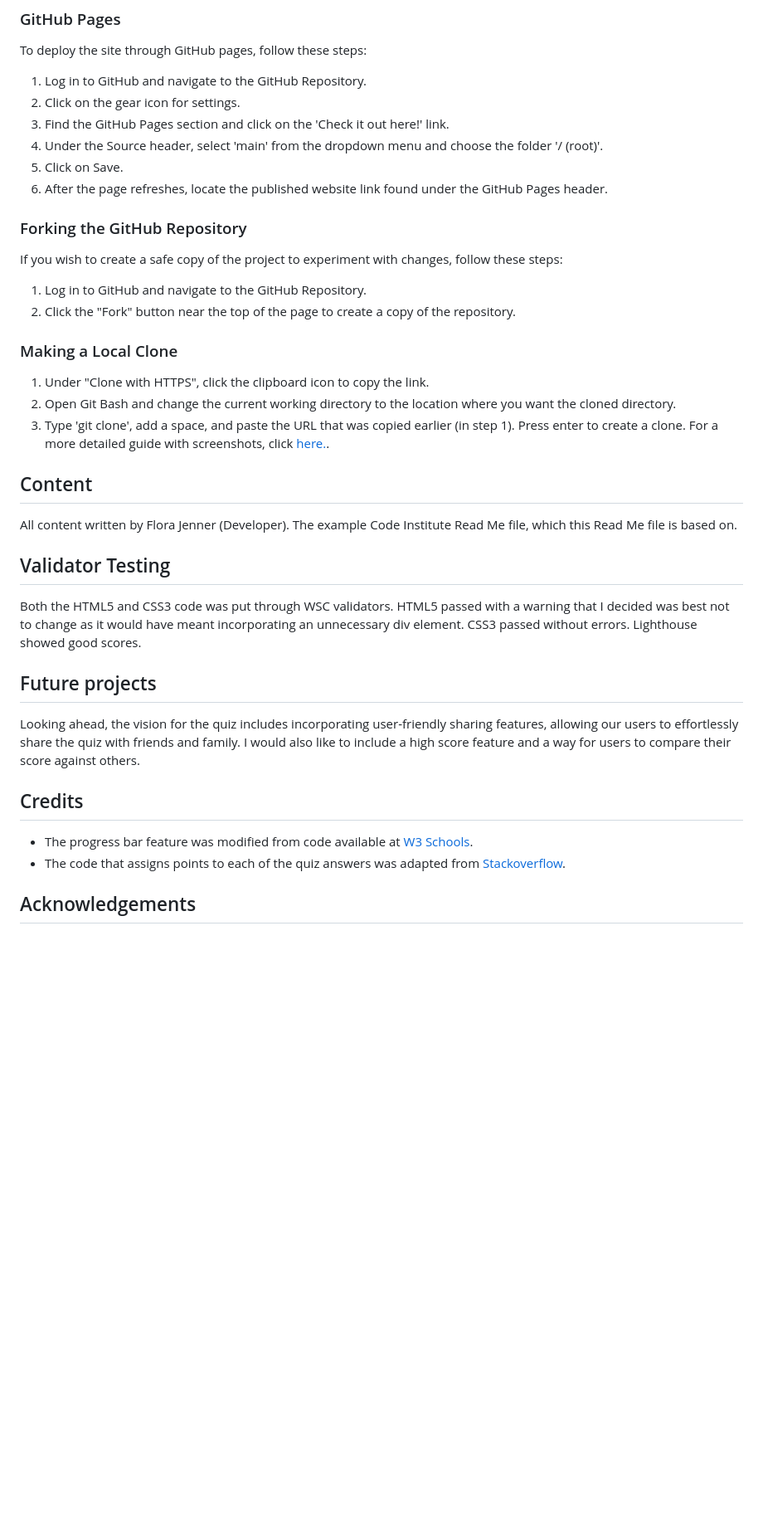
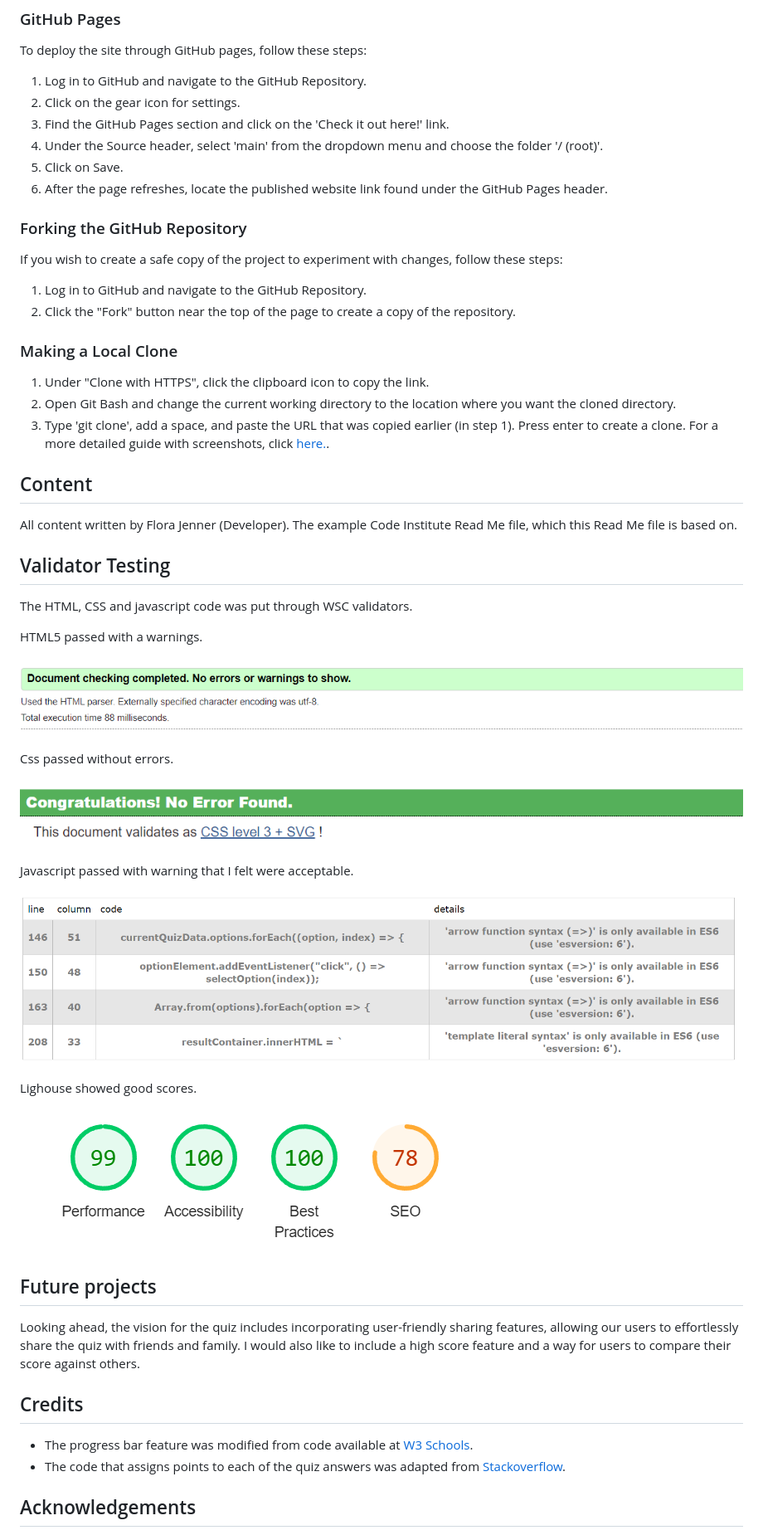
Before and after one commit to Florajenner/sustainable-life-quiz, a Markdown page: README.md, the part around one of its changes. Shown at 83% size. GitHub-like rendering; pictures changed too: assets/media/css-validator.png (added), assets/media/html-validator.png (added), assets/media/js-validator.png (added); blank space fills up the shorter version.

Commit message:
add validator testing images to README

```diff
--- a/README.md
+++ b/README.md
@@ -38,28 +52,49 @@ To deploy the site through GitHub pages, follow these steps:
 4. Under the Source header, select 'main' from the dropdown menu and choose the folder '/ (root)'.
 5. Click on Save.
 6. After the page refreshes, locate the published website link found under the GitHub Pages header.
+
 ### Forking the GitHub Repository
 If you wish to create a safe copy of the project to experiment with changes, follow these steps:
 1. Log in to GitHub and navigate to the GitHub Repository.
 2. Click the "Fork" button near the top of the page to create a copy of the repository.
+
 ### Making a Local Clone
 1. Under "Clone with HTTPS", click the clipboard icon to copy the link.
 2. Open Git Bash and change the current working directory to the location where you want the cloned directory.
 3. Type 'git clone', add a space, and paste the URL that was copied earlier (in step 1). Press enter to create a clone.
 For a more detailed guide with screenshots, click [here.](https://docs.github.com/en/repositories/creating-and-managing-repositories/cloning-a-repository#cloning-a-repository-to-github-desktop).
+
 ## Content
 All content written by Flora Jenner (Developer).
 The example Code Institute Read Me file, which this Read Me file is based on.
+
 ## Validator Testing
-Both the HTML5 and CSS3 code was put through WSC validators.
-HTML5 passed with a warning that I decided was best not to change as it would have meant incorporating an unnecessary div element.
-CSS3 passed without errors.
-Lighthouse showed good scores.
+The HTML, CSS and javascript code was put through WSC validators.
+
+HTML5 passed with a warnings.
+
+![HTML Validator](/assets/media/html-validator.png)
+
+Css passed without errors.
+
+![CSS Validator](/assets/media/css-validator.png)
+
+Javascript passed with warning that I felt were acceptable.
+
+![Javascript Validator](/assets/media/js-validator.png)
+
+Lighouse showed good scores.
+
+![Lighthouse](/assets/media/lighthouse.png)
+
+
 ## Future projects
 Looking ahead, the vision for the quiz includes incorporating user-friendly sharing features, allowing our users to effortlessly share the quiz with friends and family. I would also like to include a high score feature and a way for users to compare their score against others.
+
 ## Credits
 - The progress bar feature was modified from code available at [W3 Schools](https://www.w3schools.com/howto/howto_js_progressbar.asp).
 - The code that assigns points to each of the quiz answers was adapted from [Stackoverflow](https://stackoverflow.com/questions/71621339/how-to-assign-points-to-each-option-in-a-question-javascript).
+
 ## Acknowledgements
 - My Mentor, Spencer Barriball, for his thoughtful and helpful feedback.
 - Tutor support at Code Institute for their support and assistance.
```
Also changed, not shown: other parts of README.md (+15 -1 lines).
